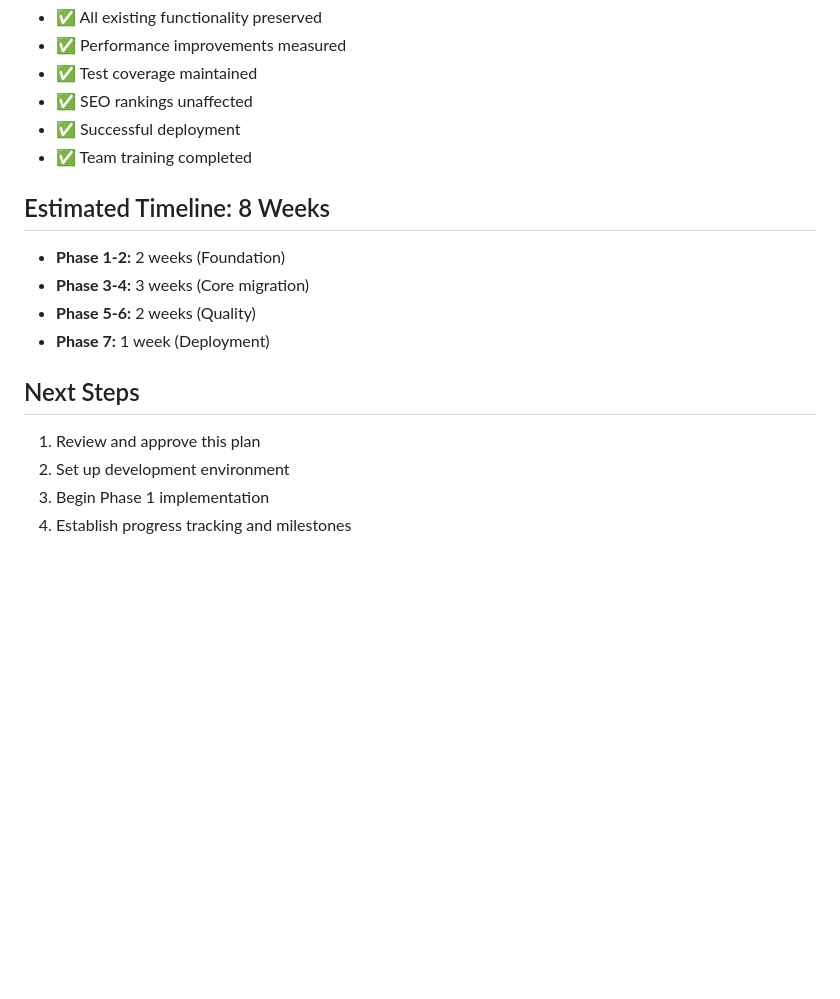
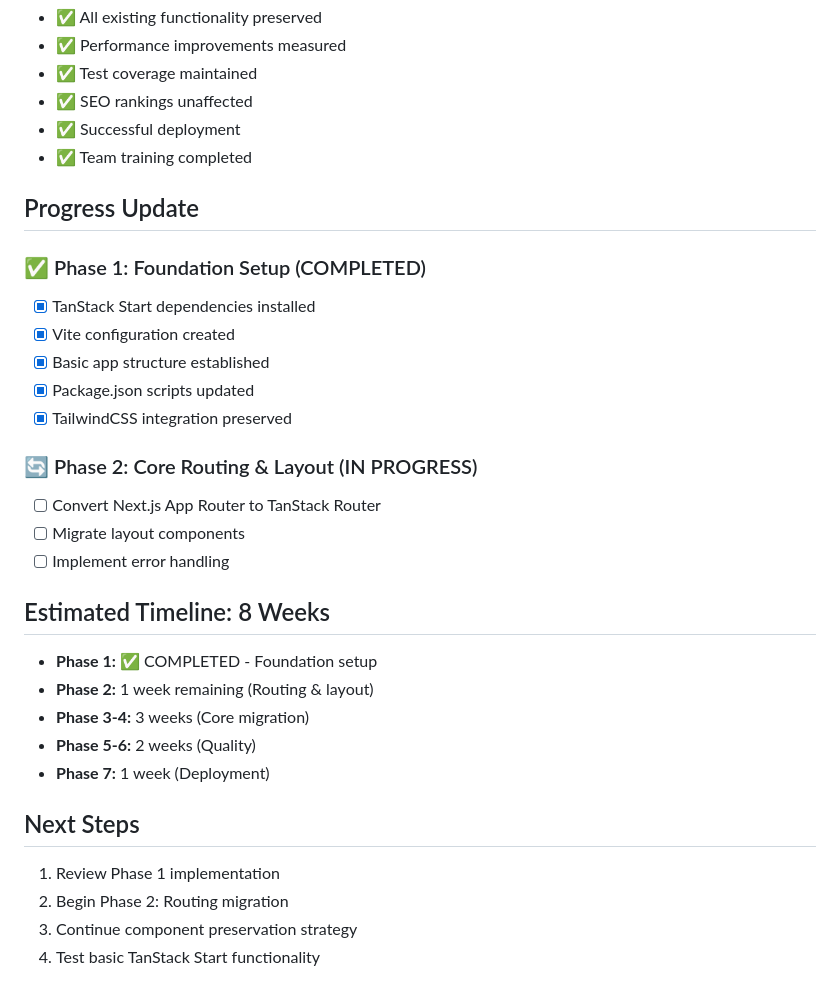
Before and after one commit to BayPhillips/next-blog, a Markdown page: MIGRATION_PLAN.md, the part around the change. GitHub-like rendering; blank space fills up the shorter version.

Commit message:
docs: update migration progress - Phase 1 complete
- Mark Phase 1 foundation setup as completed
- Update progress tracking and next steps
- Prepare for Phase 2 routing migration
- Timeline adjusted based on actual progress

```diff
--- a/MIGRATION_PLAN.md
+++ b/MIGRATION_PLAN.md
@@ -190,14 +190,28 @@ npm install -D @types/node typescript vite
 - ✅ Successful deployment
 - ✅ Team training completed
 
+## Progress Update
+### ✅ Phase 1: Foundation Setup (COMPLETED)
+- [x] TanStack Start dependencies installed
+- [x] Vite configuration created
+- [x] Basic app structure established
+- [x] Package.json scripts updated
+- [x] TailwindCSS integration preserved
+
+### 🔄 Phase 2: Core Routing & Layout (IN PROGRESS)
+- [ ] Convert Next.js App Router to TanStack Router
+- [ ] Migrate layout components
+- [ ] Implement error handling
+
 ## Estimated Timeline: 8 Weeks
-- **Phase 1-2:** 2 weeks (Foundation)
+- **Phase 1:** ✅ COMPLETED - Foundation setup
+- **Phase 2:** 1 week remaining (Routing & layout)
 - **Phase 3-4:** 3 weeks (Core migration)
 - **Phase 5-6:** 2 weeks (Quality)
 - **Phase 7:** 1 week (Deployment)
 
 ## Next Steps
-1. Review and approve this plan
-2. Set up development environment
-3. Begin Phase 1 implementation
-4. Establish progress tracking and milestones
+1. Review Phase 1 implementation
+2. Begin Phase 2: Routing migration
+3. Continue component preservation strategy
+4. Test basic TanStack Start functionality
```
